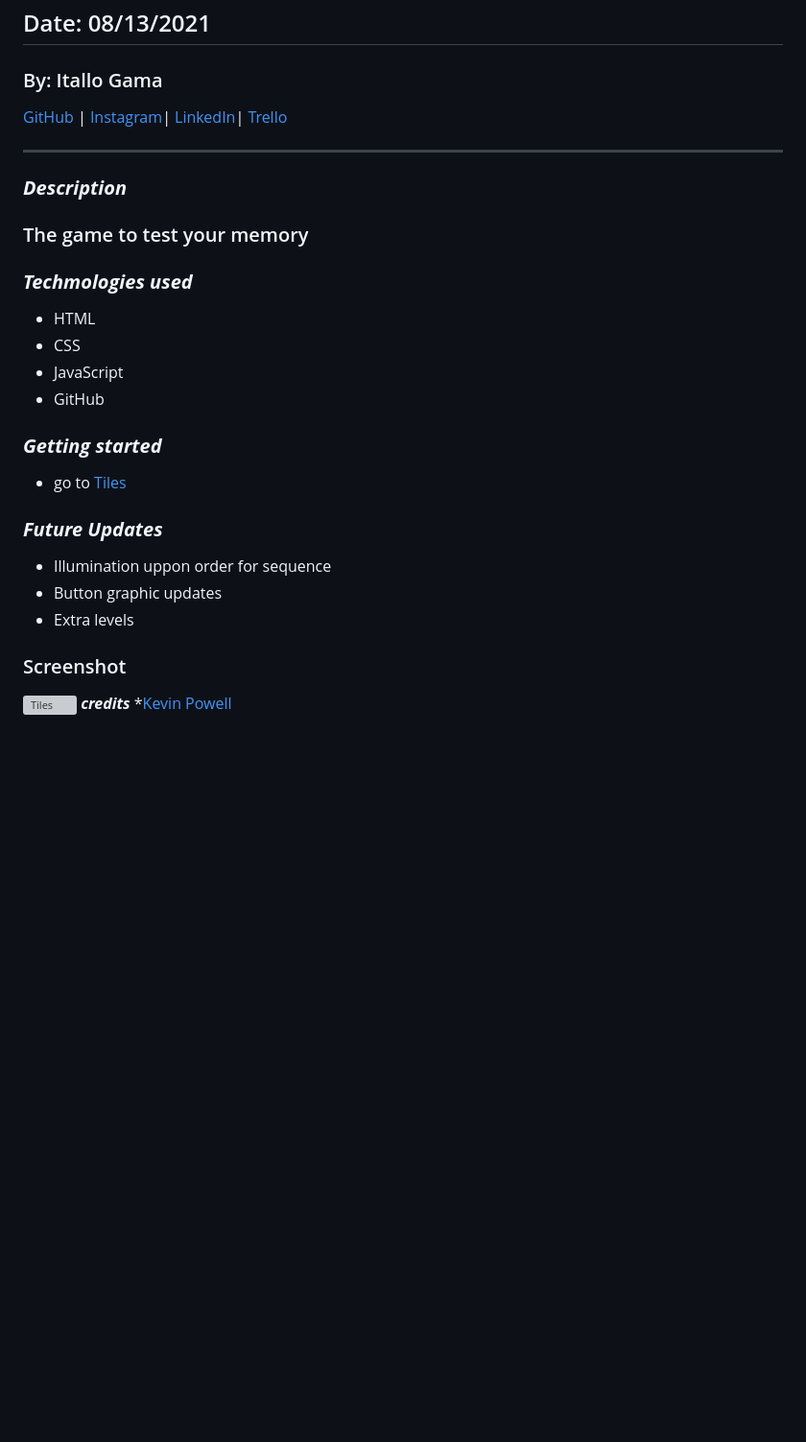
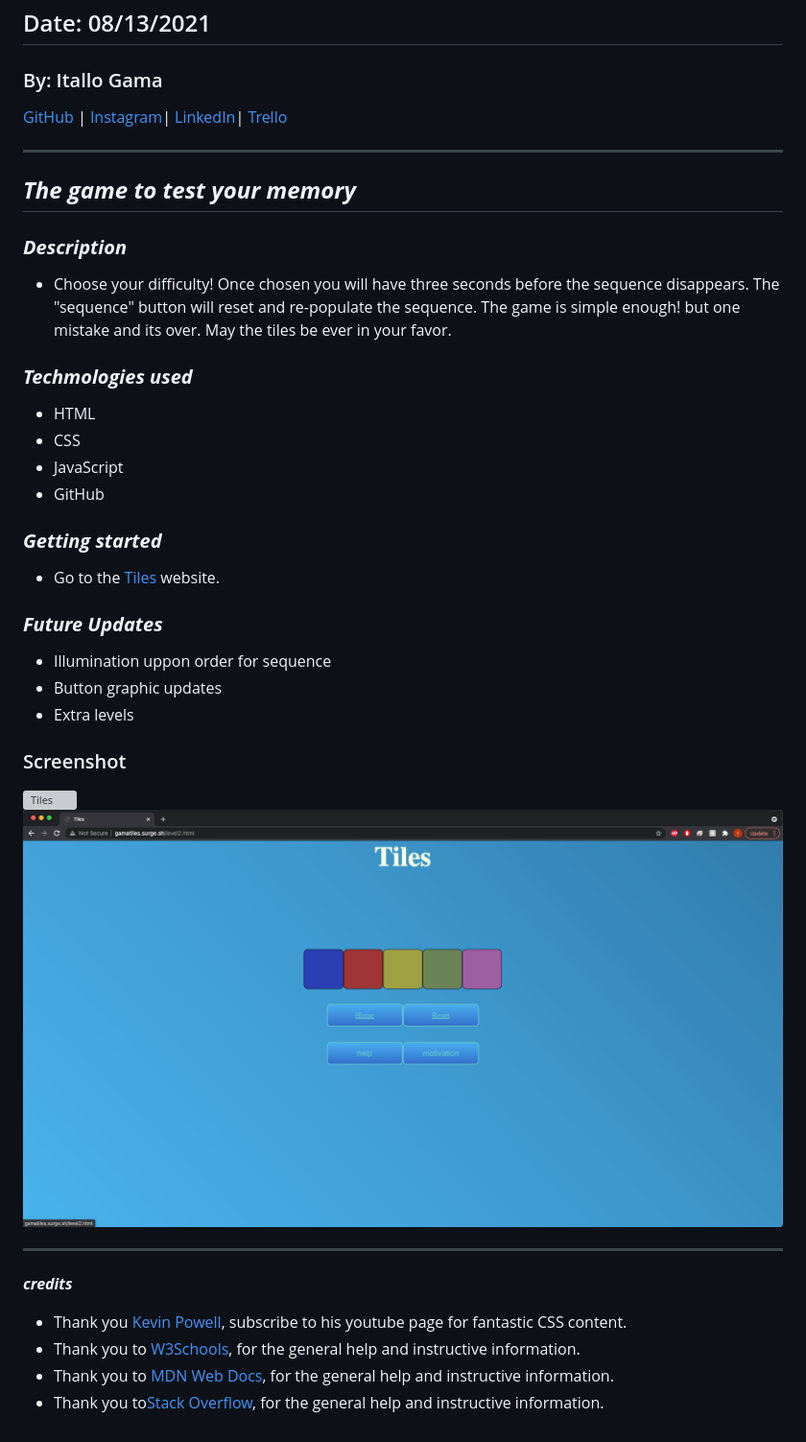
Before and after one commit to ItalloGama/Memory_1, a Markdown page: README.md, the part around the change printed below. Shown: that part at 96% size. GitHub-like rendering; pictures changed too: tilepic2.png (added); blank space fills up the shorter version; grey boxes are pictures that could not be loaded.

Commit message:
lines removed, readme updated

```diff
--- a/README.md
+++ b/README.md
@@ -10,9 +10,10 @@
 [Trello](https://trello.com/b/ndBnqoPe/memory-game)
 ***
 
+## ***The game to test your memory***
 ### ***Description***
+* Choose your difficulty! Once chosen you will have three seconds before the sequence disappears. The "sequence" button will reset and re-populate the sequence. The game is simple enough! but one mistake and its over. May the tiles be ever in your favor.
 
-### The game to test your memory
 
 ### ***Techmologies used***
 
@@ -23,7 +24,7 @@
 
 ### ***Getting started***
 
-* go to [Tiles](https://gamatiles.surge.sh/index.html)
+* Go to the [Tiles](https://gamatiles.surge.sh/index.html) website.
 
 
 ### ***Future Updates***
@@ -33,5 +34,10 @@
 
 ### Screenshot
 ![Tiles](tilespic.png "Title")
+![Tiles](tilepic2.png "Title")
+***
 ***credits***
-*[Kevin Powell](https://www.youtube.com/kepowob)
+* Thank you [Kevin Powell](https://www.youtube.com/kepowob), subscribe to his youtube page for fantastic CSS content.
+* Thank you to [W3Schools](https://www.w3schools.com/), for the general help and instructive information.
+* Thank you to [MDN Web Docs](https://developer.mozilla.org/en-US/), for the general help and instructive information.
+* Thank you to[Stack Overflow](https://stackoverflow.com/), for the general help and instructive information.
```
Also changed, not shown: other parts of README.md (+1 -1 lines), 3 other files.
